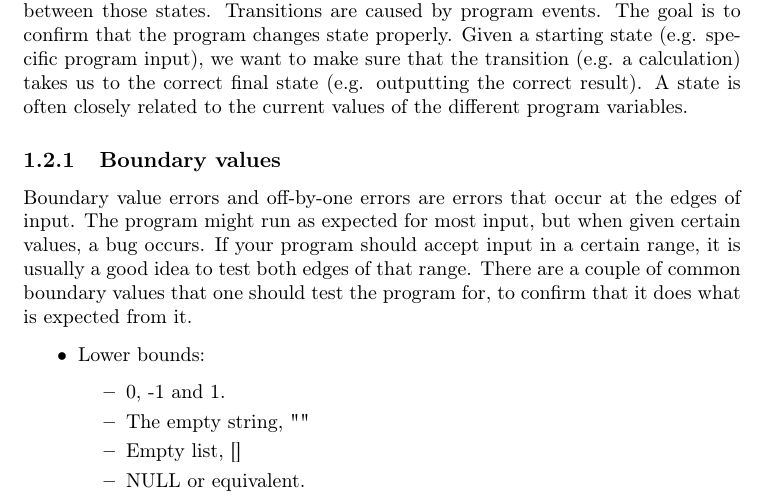
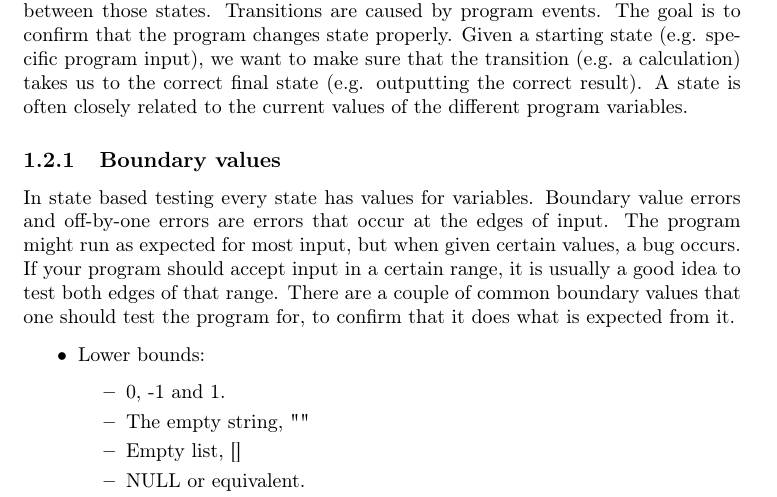
Before and after one commit to jbohman/debugging101, a LaTeX document (popup-lecture-3.tex): part of page 2 of 9, cut so that both start at the same text. Compiled offline with pdfLaTeX.

Commit message:
Update boundary values with states.

```diff
--- a/popup-lecture-3.tex
+++ b/popup-lecture-3.tex
@@ -148,12 +148,13 @@ different program variables.
 
 \subsubsection{Boundary values}
 
-Boundary value errors and off-by-one errors are errors that occur at the edges
-of input. The program might run as expected for most input, but when given
-certain values, a bug occurs. If your program should accept input in a certain
-range, it is usually a good idea to test both edges of that range. There are a
-couple of common boundary values that one should test the program for, to
-confirm that it does what is expected from it.
+In state based testing every state has values for variables. Boundary value
+errors and off-by-one errors are errors that occur at the edges of input. The
+program might run as expected for most input, but when given certain values, a
+bug occurs. If your program should accept input in a certain range, it is
+usually a good idea to test both edges of that range. There are a couple of
+common boundary values that one should test the program for, to confirm that it
+does what is expected from it.
 
 \begin{itemize}
     \item Lower bounds:
```
